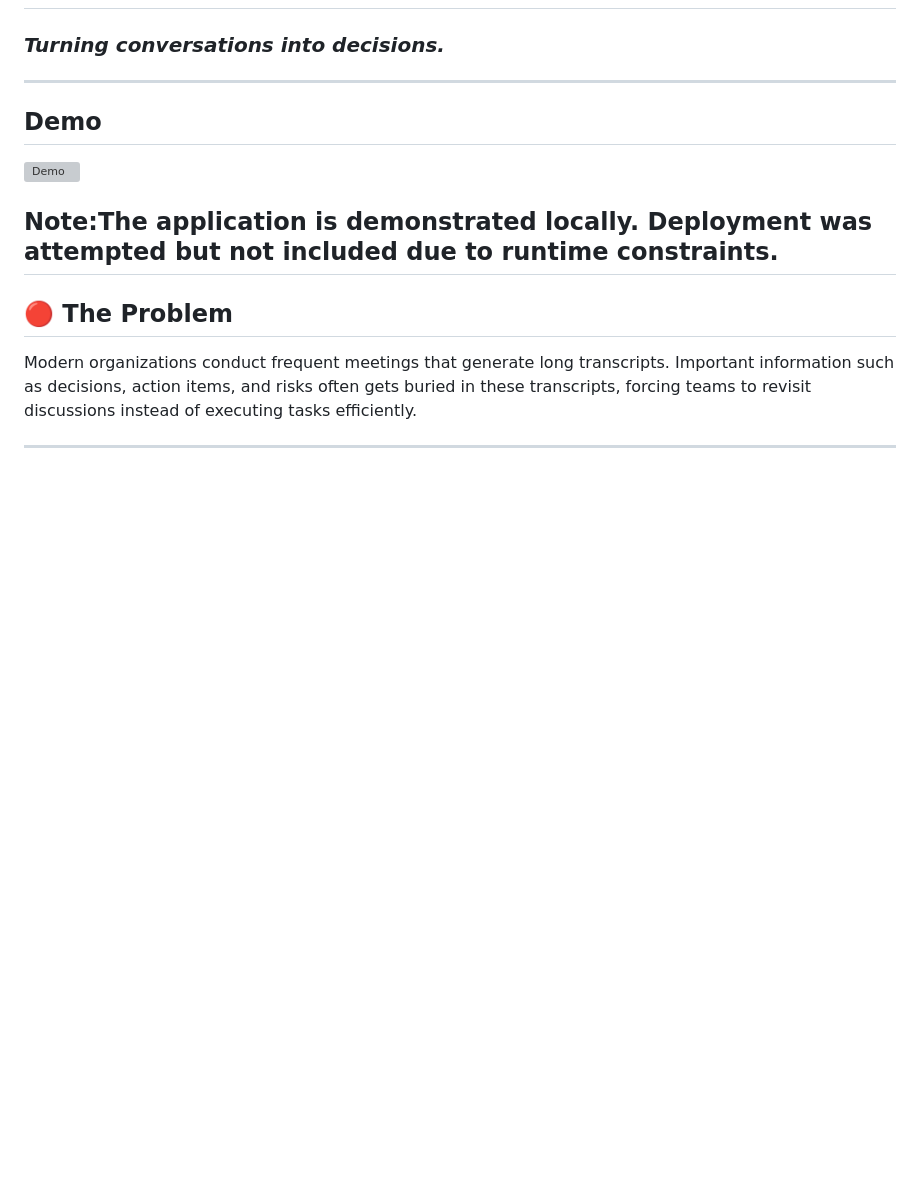
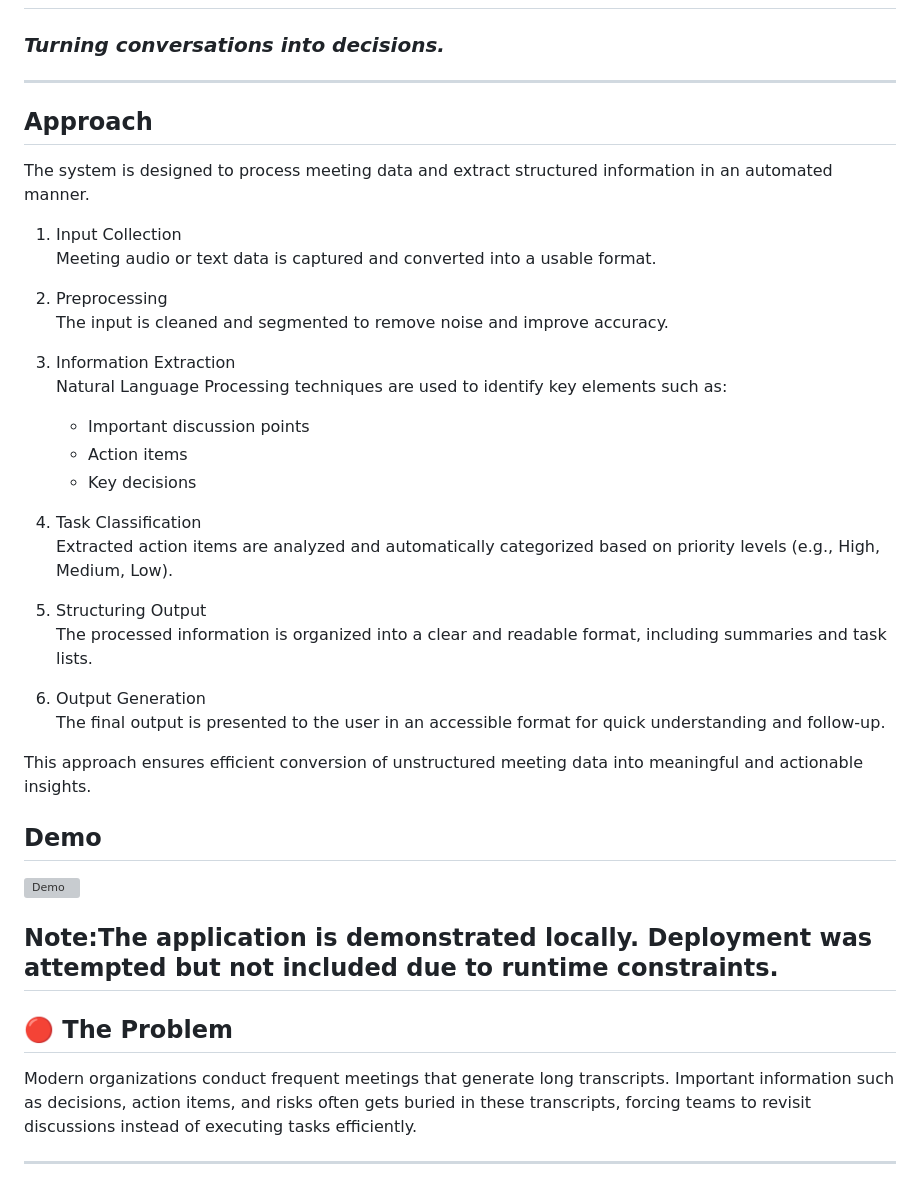
Before and after one commit to aryagithubrit/meeting-intelligence-hub, a Markdown page: README.md, the part around the change. GitHub-like rendering; blank space fills up the shorter version; grey boxes are pictures that could not be loaded.

```diff
--- a/README.md
+++ b/README.md
@@ -3,6 +3,32 @@
 ### *Turning conversations into decisions.*
 
 ---
+## Approach
+
+The system is designed to process meeting data and extract structured information in an automated manner.
+
+1. Input Collection
+   Meeting audio or text data is captured and converted into a usable format.
+
+2. Preprocessing
+   The input is cleaned and segmented to remove noise and improve accuracy.
+
+3. Information Extraction
+   Natural Language Processing techniques are used to identify key elements such as:
+   - Important discussion points
+   - Action items
+   - Key decisions
+
+4. Task Classification
+   Extracted action items are analyzed and automatically categorized based on priority levels (e.g., High, Medium, Low).
+
+5. Structuring Output
+   The processed information is organized into a clear and readable format, including summaries and task lists.
+
+6. Output Generation
+   The final output is presented to the user in an accessible format for quick understanding and follow-up.
+
+This approach ensures efficient conversion of unstructured meeting data into meaningful and actionable insights.
 
 ##  Demo
 
```
